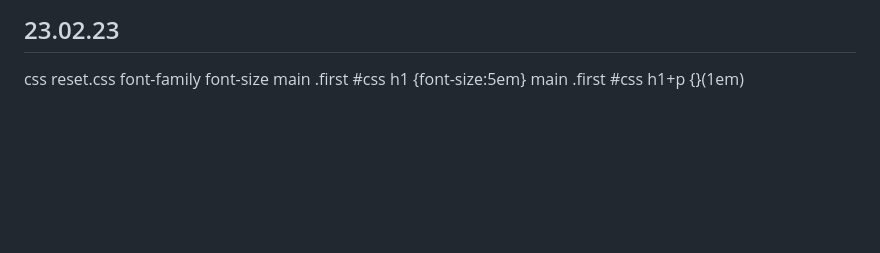
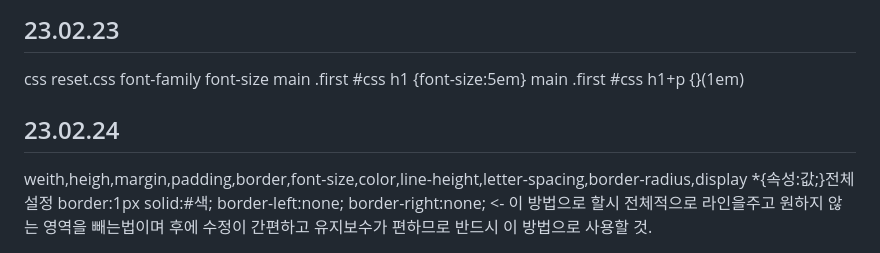
Before and after one commit to yongyaa/html_stydy, a Markdown page: README.md, the part around the change. Drawn GitHub-style; blank space fills up the shorter version.

```diff
--- a/README.md
+++ b/README.md
@@ -114,3 +114,10 @@ font-family
 font-size
 main .first #css h1 {font-size:5em}
 main .first #css h1+p {}(1em)
+<br>
+<h2>23.02.24</h2>
+weith,heigh,margin,padding,border,font-size,color,line-height,letter-spacing,border-radius,display
+*{속성:값;}전체설정
+border:1px solid:#색;
+border-left:none; border-right:none; <- 이 방법으로 할시 전체적으로 라인을주고 원하지 않는 영역을 빼는법이며 후에 수정이 간편하고
+유지보수가 편하므로 반드시 이 방법으로 사용할 것.
```
